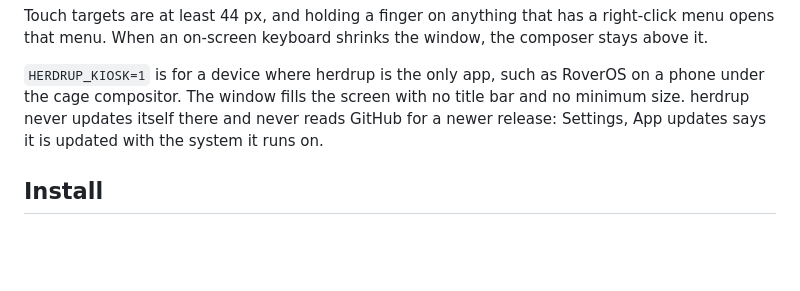
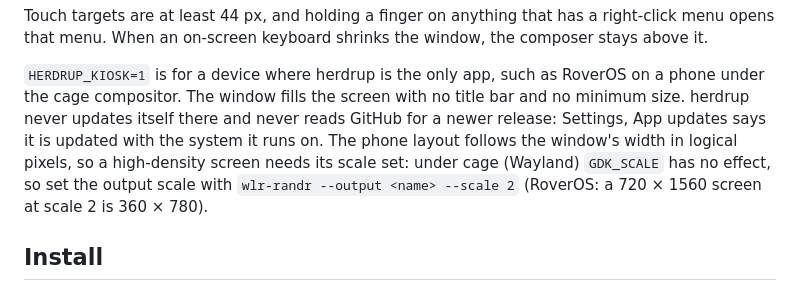
Before and after one commit to jerryfane/herdrup-desktop, a Markdown page: README.md, the part around the change. GitHub-like rendering; blank space fills up the shorter version.

Commit message:
README: under cage, set the output scale (GDK_SCALE has no effect)

```diff
--- a/README.md
+++ b/README.md
@@ -529,7 +529,10 @@ opens that menu. When an on-screen keyboard shrinks the window, the composer sta
 `HERDRUP_KIOSK=1` is for a device where herdrup is the only app, such as RoverOS on a phone under
 the cage compositor. The window fills the screen with no title bar and no minimum size. herdrup
 never updates itself there and never reads GitHub for a newer release: Settings, App updates
-says it is updated with the system it runs on.
+says it is updated with the system it runs on. The phone layout follows the window's width in
+logical pixels, so a high-density screen needs its scale set: under cage (Wayland) `GDK_SCALE` has
+no effect, so set the output scale with `wlr-randr --output <name> --scale 2` (RoverOS: a 720 × 1560
+screen at scale 2 is 360 × 780).
 
 ## Install
 
```
